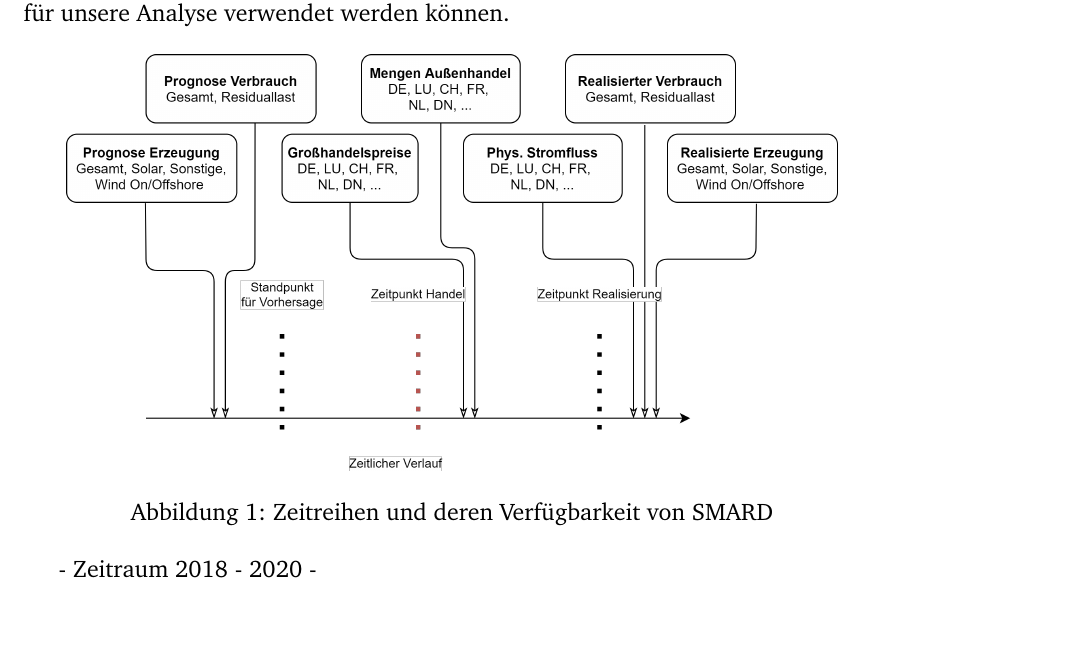
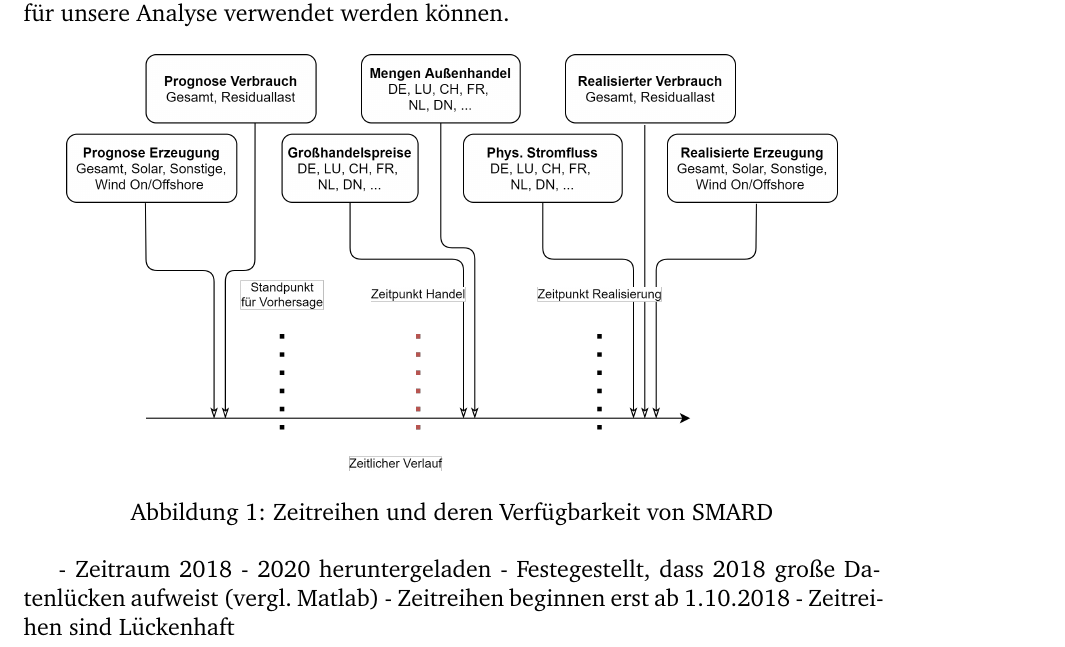
Before and after one commit to fhac-ewi/eda-datamining-grosshandelspreise, a LaTeX document (master.tex, which reads 02_Untersuchungsobjekte.tex): part of page 4 of 7, cut so that both start at the same text. Compiled offline with pdfLaTeX.

Commit message:
Update 02_Untersuchungsobjekte.tex

```diff
--- a/02_Untersuchungsobjekte.tex
+++ b/02_Untersuchungsobjekte.tex
@@ -11,5 +11,7 @@ Die folgende Abbildung soll verdeutlichen, zu welchem Zeitpunkt die Daten vorlie
 
 \image{Auswahl_Rohdaten.png}{Zeitreihen und deren Verfügbarkeit von SMARD}
 
-- Zeitraum 2018 - 2020
--
+- Zeitraum 2018 - 2020 heruntergeladen
+- Festegestellt, dass 2018 große Datenlücken aufweist (vergl. Matlab)
+  - Zeitreihen beginnen erst ab 1.10.2018
+  - Zeitreihen sind Lückenhaft
```
